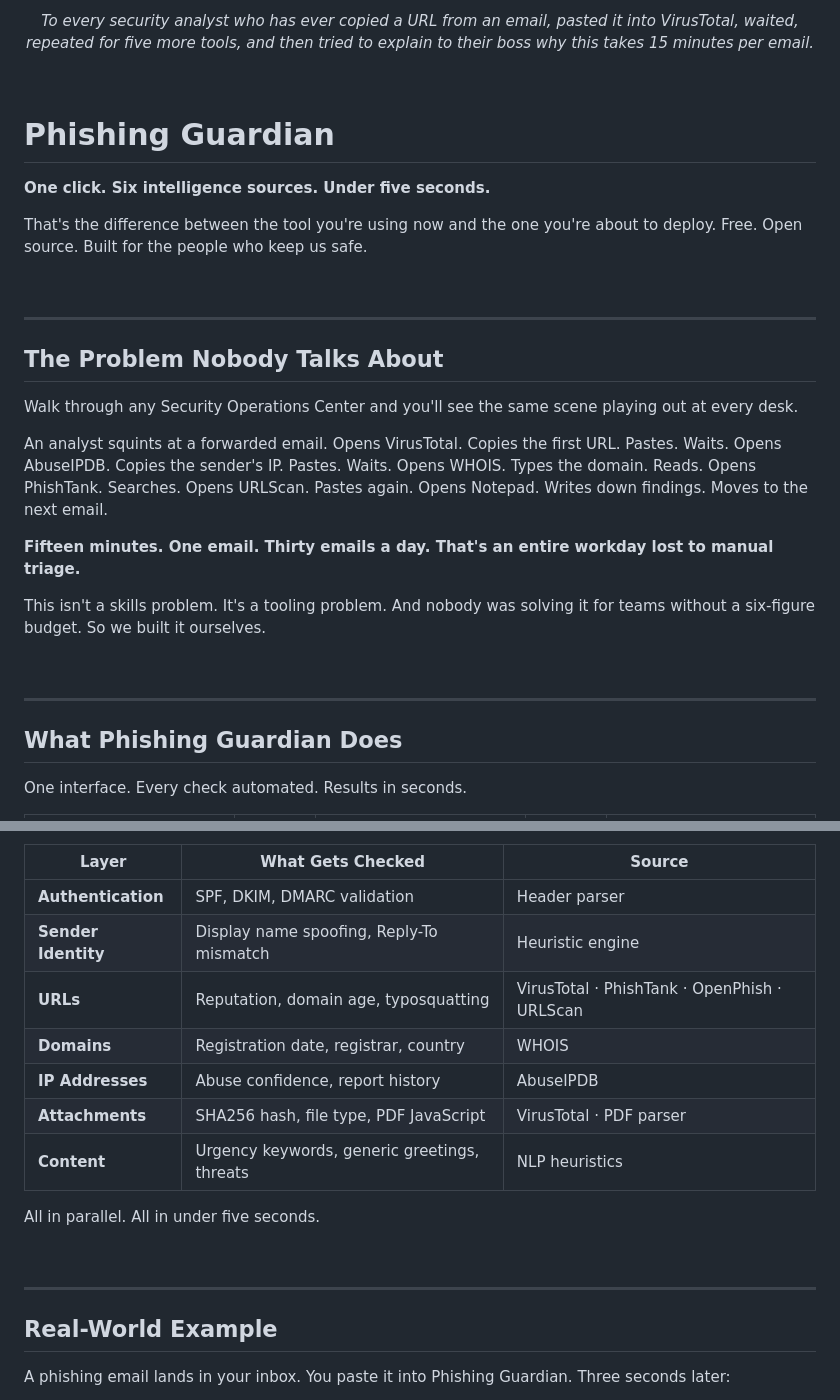
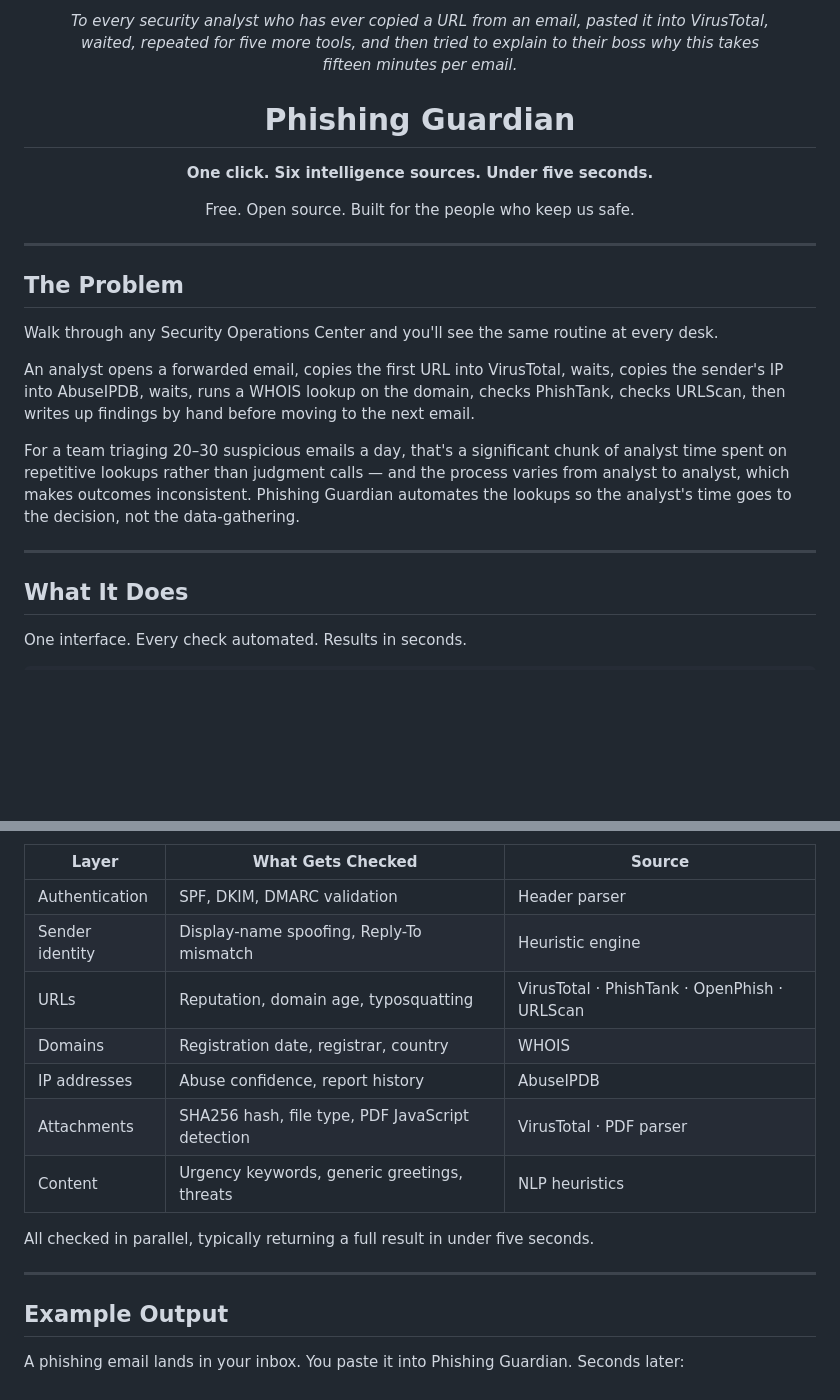
Before and after one commit to TurlaFSB/Phishing-Gaurdian, a Markdown page: README.md, 2 parts joined by grey strips. GitHub-like rendering; blank space fills up the shorter version.

```diff
--- a/README.md
+++ b/README.md
@@ -1,34 +1,31 @@
 <p align="center">
-  <i>To every security analyst who has ever copied a URL from an email, pasted it into VirusTotal, waited, repeated for five more tools, and then tried to explain to their boss why this takes 15 minutes per email.</i>
+  <i>To every security analyst who has ever copied a URL from an email, pasted it into VirusTotal,<br>
+  waited, repeated for five more tools, and then tried to explain to their boss why this takes<br>
+  fifteen minutes per email.</i>
 </p>
 
-<br>
-
-# Phishing Guardian
-
-**One click. Six intelligence sources. Under five seconds.**
-
-That's the difference between the tool you're using now and the one you're about to deploy. Free. Open source. Built for the people who keep us safe.
-
-<br>
+<h1 align="center">Phishing Guardian</h1>
+<p align="center"><b>One click. Six intelligence sources. Under five seconds.</b></p>
+<p align="center">Free. Open source. Built for the people who keep us safe.</p>
 
 ---
 
-## The Problem Nobody Talks About
+## The Problem
 
-Walk through any Security Operations Center and you'll see the same scene playing out at every desk.
+Walk through any Security Operations Center and you'll see the same routine at every desk.
 
-An analyst squints at a forwarded email. Opens VirusTotal. Copies the first URL. Pastes. Waits. Opens AbuseIPDB. Copies the sender's IP. Pastes. Waits. Opens WHOIS. Types the domain. Reads. Opens PhishTank. Searches. Opens URLScan. Pastes again. Opens Notepad. Writes down findings. Moves to the next email.
+An analyst opens a forwarded email, copies the first URL into VirusTotal, waits, copies the
+sender's IP into AbuseIPDB, waits, runs a WHOIS lookup on the domain, checks PhishTank, checks
+URLScan, then writes up findings by hand before moving to the next email.
 
-**Fifteen minutes. One email. Thirty emails a day. That's an entire workday lost to manual triage.**
-
-This isn't a skills problem. It's a tooling problem. And nobody was solving it for teams without a six-figure budget. So we built it ourselves.
-
-<br>
+For a team triaging 20–30 suspicious emails a day, that's a significant chunk of analyst time
+spent on repetitive lookups rather than judgment calls — and the process varies from analyst to
+analyst, which makes outcomes inconsistent. Phishing Guardian automates the lookups so the
+analyst's time goes to the decision, not the data-gathering.
 
 ---
 
-## What Phishing Guardian Does
+## What It Does
 
 One interface. Every check automated. Results in seconds.
 
@@ -61,21 +37,19 @@ Every layer of the email is analyzed automatically:
 
 | Layer | What Gets Checked | Source |
-|-------|-------------------|--------|
-| **Authentication** | SPF, DKIM, DMARC validation | Header parser |
-| **Sender Identity** | Display name spoofing, Reply-To mismatch | Heuristic engine |
-| **URLs** | Reputation, domain age, typosquatting | VirusTotal · PhishTank · OpenPhish · URLScan |
-| **Domains** | Registration date, registrar, country | WHOIS |
-| **IP Addresses** | Abuse confidence, report history | AbuseIPDB |
-| **Attachments** | SHA256 hash, file type, PDF JavaScript | VirusTotal · PDF parser |
-| **Content** | Urgency keywords, generic greetings, threats | NLP heuristics |
+|---|---|---|
+| Authentication | SPF, DKIM, DMARC validation | Header parser |
+| Sender identity | Display-name spoofing, Reply-To mismatch | Heuristic engine |
+| URLs | Reputation, domain age, typosquatting | VirusTotal · PhishTank · OpenPhish · URLScan |
+| Domains | Registration date, registrar, country | WHOIS |
+| IP addresses | Abuse confidence, report history | AbuseIPDB |
+| Attachments | SHA256 hash, file type, PDF JavaScript detection | VirusTotal · PDF parser |
+| Content | Urgency keywords, generic greetings, threats | NLP heuristics |
 
-All in parallel. All in under five seconds.
-
-<br>
+All checked in parallel, typically returning a full result in under five seconds.
 
 ---
 
-## Real-World Example
+## Example Output
 
-A phishing email lands in your inbox. You paste it into Phishing Guardian. Three seconds later:
+A phishing email lands in your inbox. You paste it into Phishing Guardian. Seconds later:
 
```
Also changed, not shown: other parts of README.md (+107 -158 lines).
